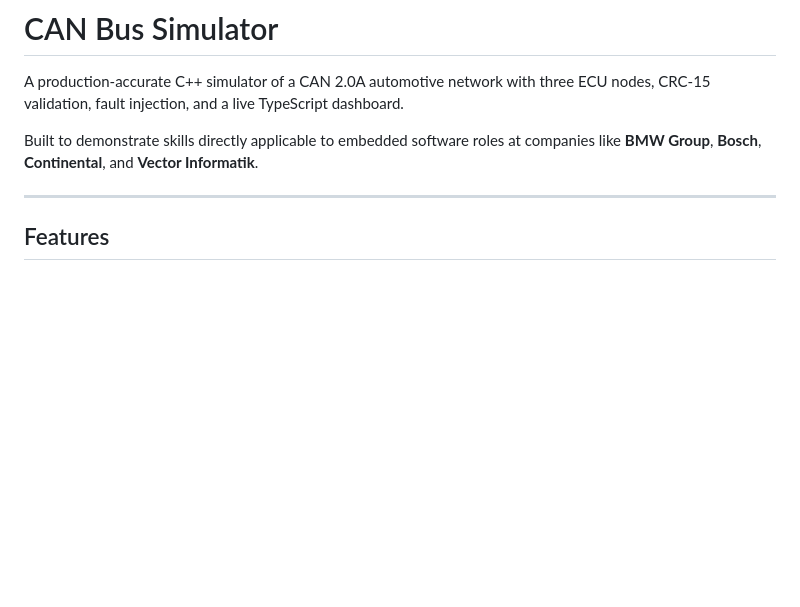
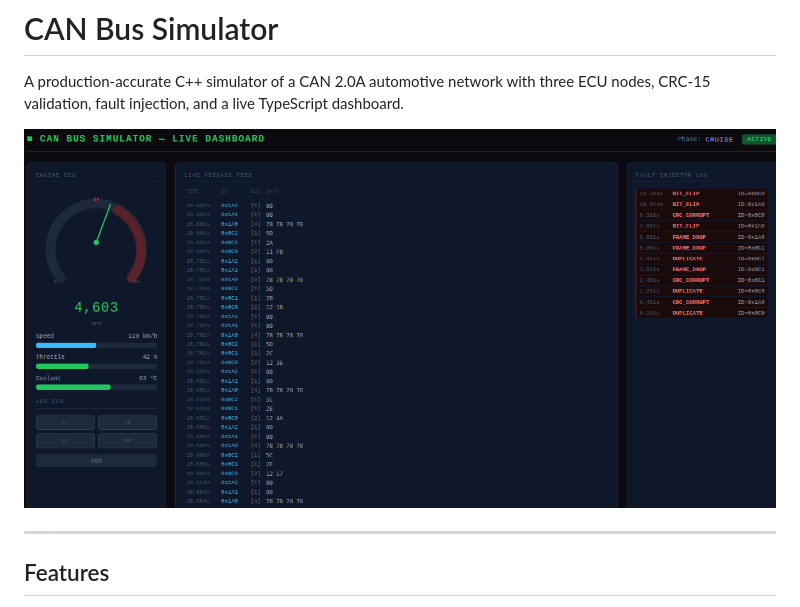
Before and after one commit to racemsethom5/CAN-Bus-Simulator, a Markdown page: README.md, the part around the change. Drawn GitHub-style; pictures changed too: docs/dashboardd.png (added); blank space fills up the shorter version.

Commit message:
docs: add dashboard screenshot to README

```diff
--- a/README.md
+++ b/README.md
@@ -3,8 +3,7 @@
 A production-accurate C++ simulator of a CAN 2.0A automotive network with three
 ECU nodes, CRC-15 validation, fault injection, and a live TypeScript dashboard.
 
-Built to demonstrate skills directly applicable to embedded software roles at
-companies like **BMW Group**, **Bosch**, **Continental**, and **Vector Informatik**.
+![Dashboard](docs/dashboardd.png)
 
 ---
 
```
